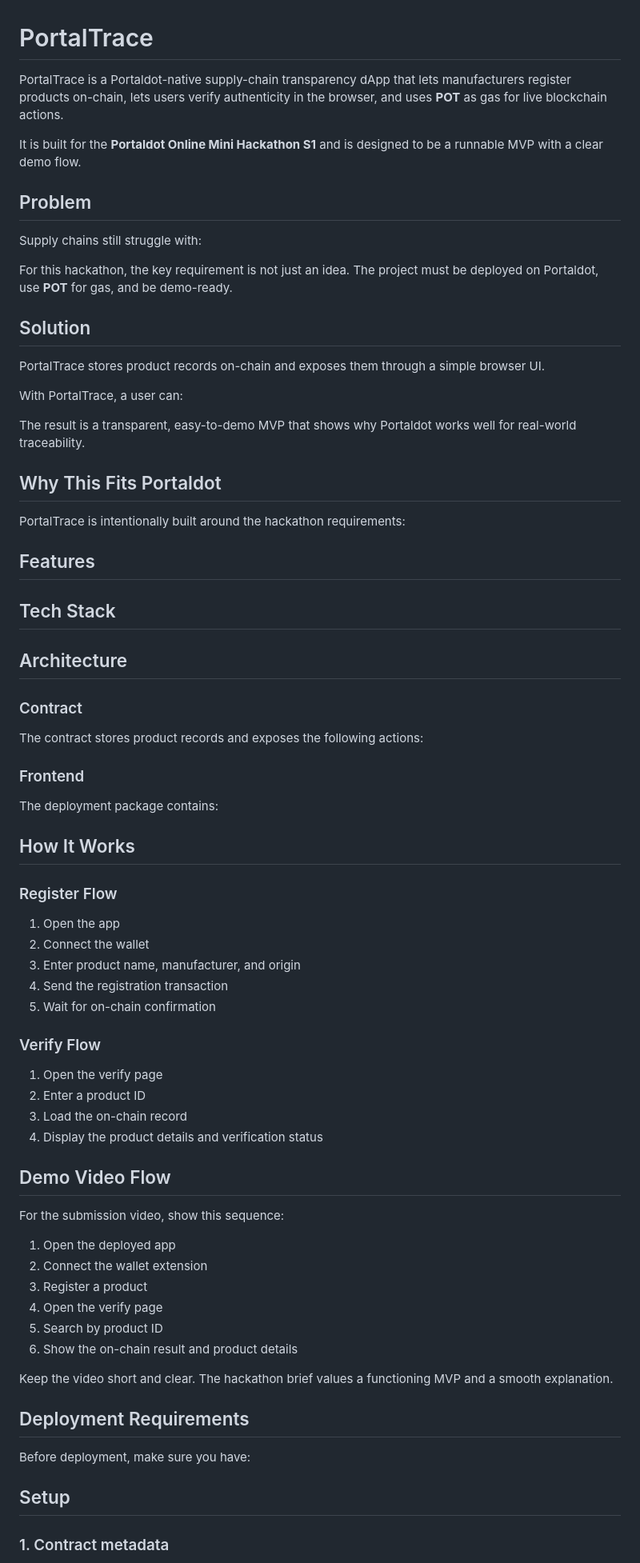
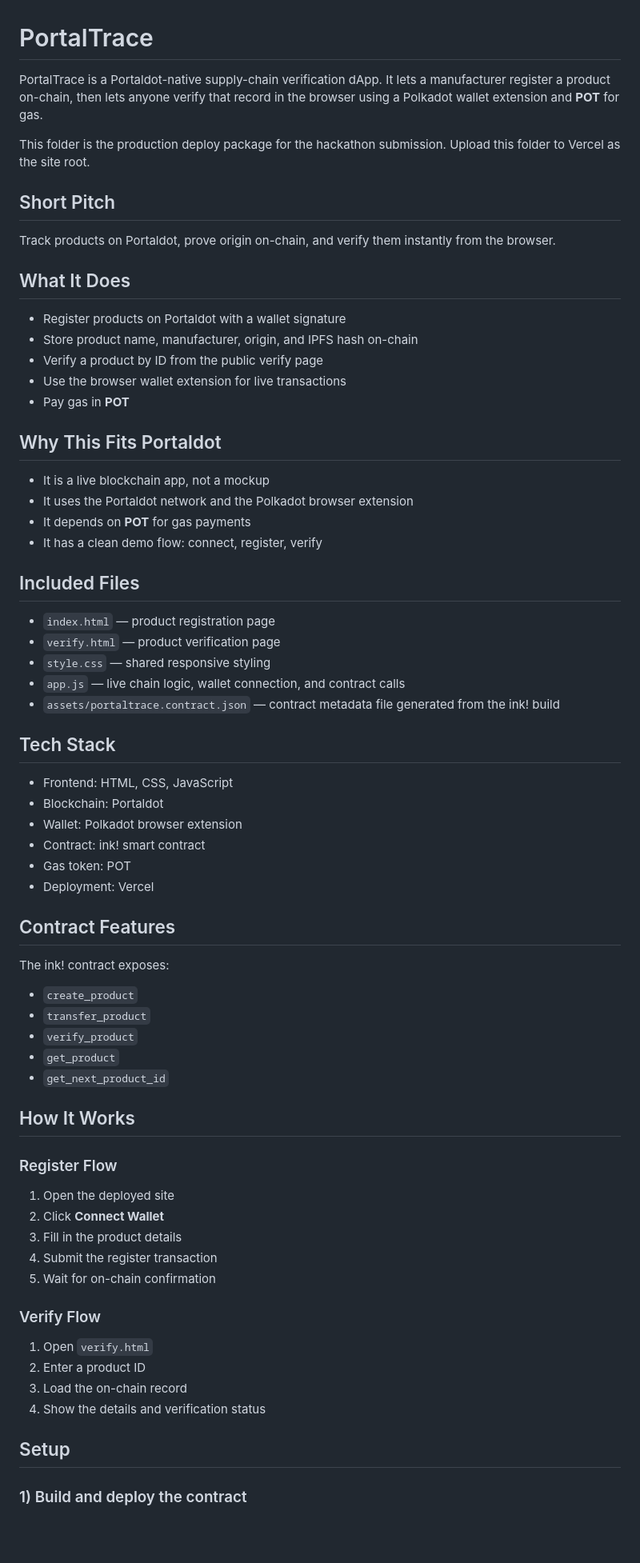
Before and after one commit to Pooja-heyy99/portal, a Markdown page: README.md, the part around one of its changes. Shown at 80% size. GitHub-like rendering; blank space fills up the shorter version.

```diff
--- a/README.md
+++ b/README.md
@@ -1,79 +1,75 @@
 # PortalTrace
 
-PortalTrace is a Portaldot-native supply-chain transparency dApp that lets manufacturers register products on-chain, lets users verify authenticity in the browser, and uses **POT** as gas for live blockchain actions.
+PortalTrace is a Portaldot-native supply-chain verification dApp.
+It lets a manufacturer register a product on-chain, then lets anyone verify that record in the browser using a Polkadot wallet extension and **POT** for gas.
 
-It is built for the **Portaldot Online Mini Hackathon S1** and is designed to be a runnable MVP with a clear demo flow.
+This folder is the production deploy package for the hackathon submission.
+Upload this folder to Vercel as the site root.
 
-## Problem
+## Short Pitch
 
-Supply chains still struggle with:
+Track products on Portaldot, prove origin on-chain, and verify them instantly from the browser.
 
-For this hackathon, the key requirement is not just an idea. The project must be deployed on Portaldot, use **POT** for gas, and be demo-ready.
+## What It Does
 
-## Solution
-
-PortalTrace stores product records on-chain and exposes them through a simple browser UI.
-
-With PortalTrace, a user can:
-
-The result is a transparent, easy-to-demo MVP that shows why Portaldot works well for real-world traceability.
+- Register products on Portaldot with a wallet signature
+- Store product name, manufacturer, origin, and IPFS hash on-chain
+- Verify a product by ID from the public verify page
+- Use the browser wallet extension for live transactions
+- Pay gas in **POT**
 
 ## Why This Fits Portaldot
 
-PortalTrace is intentionally built around the hackathon requirements:
+- It is a live blockchain app, not a mockup
+- It uses the Portaldot network and the Polkadot browser extension
+- It depends on **POT** for gas payments
+- It has a clean demo flow: connect, register, verify
 
-## Features
+## Included Files
 
+- `index.html` — product registration page
+- `verify.html` — product verification page
+- `style.css` — shared responsive styling
+- `app.js` — live chain logic, wallet connection, and contract calls
+- `assets/portaltrace.contract.json` — contract metadata file generated from the ink! build
 
 ## Tech Stack
 
+- Frontend: HTML, CSS, JavaScript
+- Blockchain: Portaldot
+- Wallet: Polkadot browser extension
+- Contract: ink! smart contract
+- Gas token: POT
+- Deployment: Vercel
 
-## Architecture
+## Contract Features
 
-### Contract
+The ink! contract exposes:
 
-The contract stores product records and exposes the following actions:
-
-### Frontend
-
-The deployment package contains:
+- `create_product`
+- `transfer_product`
+- `verify_product`
+- `get_product`
+- `get_next_product_id`
 
 ## How It Works
 
 ### Register Flow
 
-1. Open the app
-2. Connect the wallet
-3. Enter product name, manufacturer, and origin
-4. Send the registration transaction
+1. Open the deployed site
+2. Click **Connect Wallet**
+3. Fill in the product details
+4. Submit the register transaction
 5. Wait for on-chain confirmation
 
 ### Verify Flow
 
-1. Open the verify page
+1. Open `verify.html`
 2. Enter a product ID
 3. Load the on-chain record
-4. Display the product details and verification status
-
-## Demo Video Flow
-
-For the submission video, show this sequence:
-
-1. Open the deployed app
-2. Connect the wallet extension
-3. Register a product
-4. Open the verify page
-5. Search by product ID
-6. Show the on-chain result and product details
-
-Keep the video short and clear. The hackathon brief values a functioning MVP and a smooth explanation.
-
-## Deployment Requirements
-
-Before deployment, make sure you have:
-
+4. Show the details and verification status
 
 ## Setup
 
-### 1. Contract metadata
+### 1) Build and deploy the contract
 
```
Also changed, not shown: other parts of README.md (+60 -30 lines).
